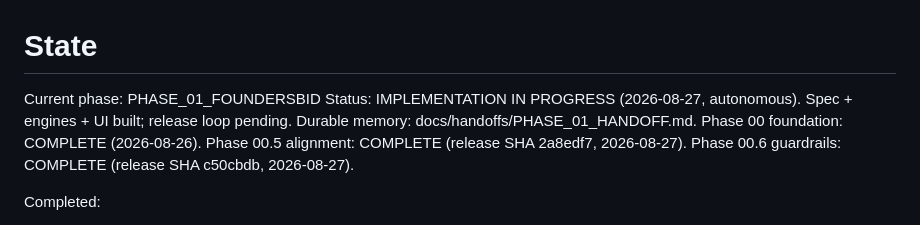
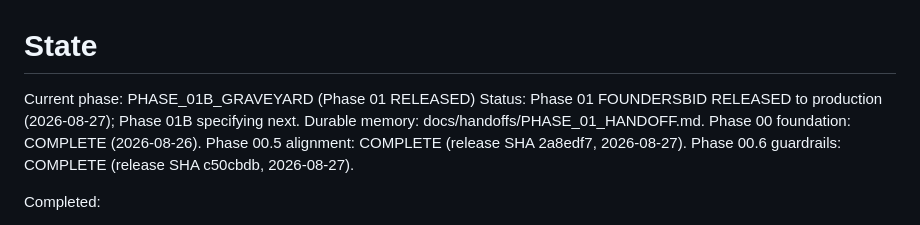
Before and after one commit to oculusrex14/bid-lols, a Markdown page: docs/STATE.md, the part around the change. Rendered like a GitHub page.

Commit message:
docs(01): release record — Phase 01 live (pending final handoff numbers)

```diff
--- a/docs/STATE.md
+++ b/docs/STATE.md
@@ -1,7 +1,7 @@
 # State
 
-Current phase: PHASE_01_FOUNDERSBID
-Status: IMPLEMENTATION IN PROGRESS (2026-08-27, autonomous). Spec + engines + UI built; release loop pending. Durable memory: docs/handoffs/PHASE_01_HANDOFF.md.
+Current phase: PHASE_01B_GRAVEYARD (Phase 01 RELEASED)
+Status: Phase 01 FOUNDERSBID RELEASED to production (2026-08-27); Phase 01B specifying next. Durable memory: docs/handoffs/PHASE_01_HANDOFF.md.
 Phase 00 foundation: COMPLETE (2026-08-26).
 Phase 00.5 alignment: COMPLETE (release SHA 2a8edf7, 2026-08-27).
 Phase 00.6 guardrails: COMPLETE (release SHA c50cbdb, 2026-08-27).
```
